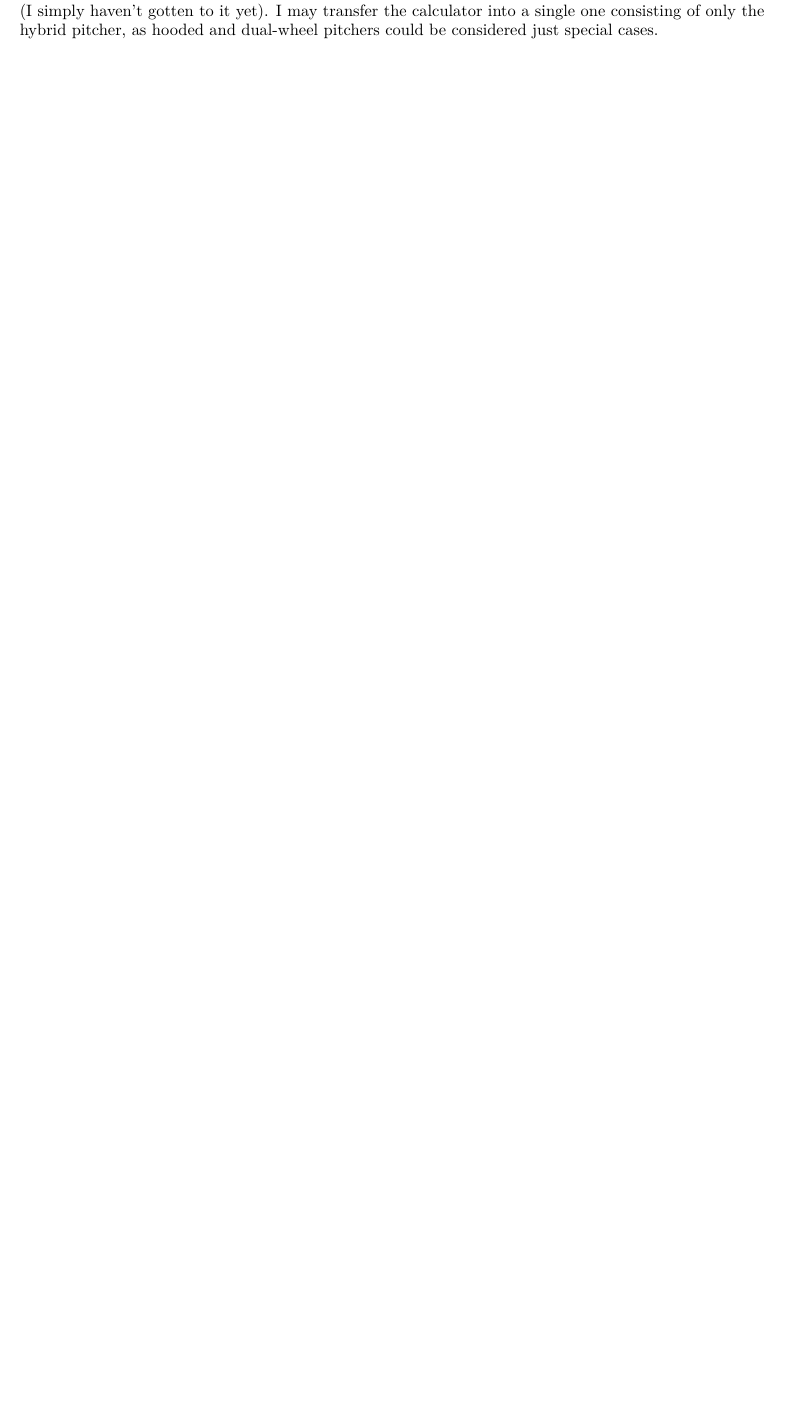
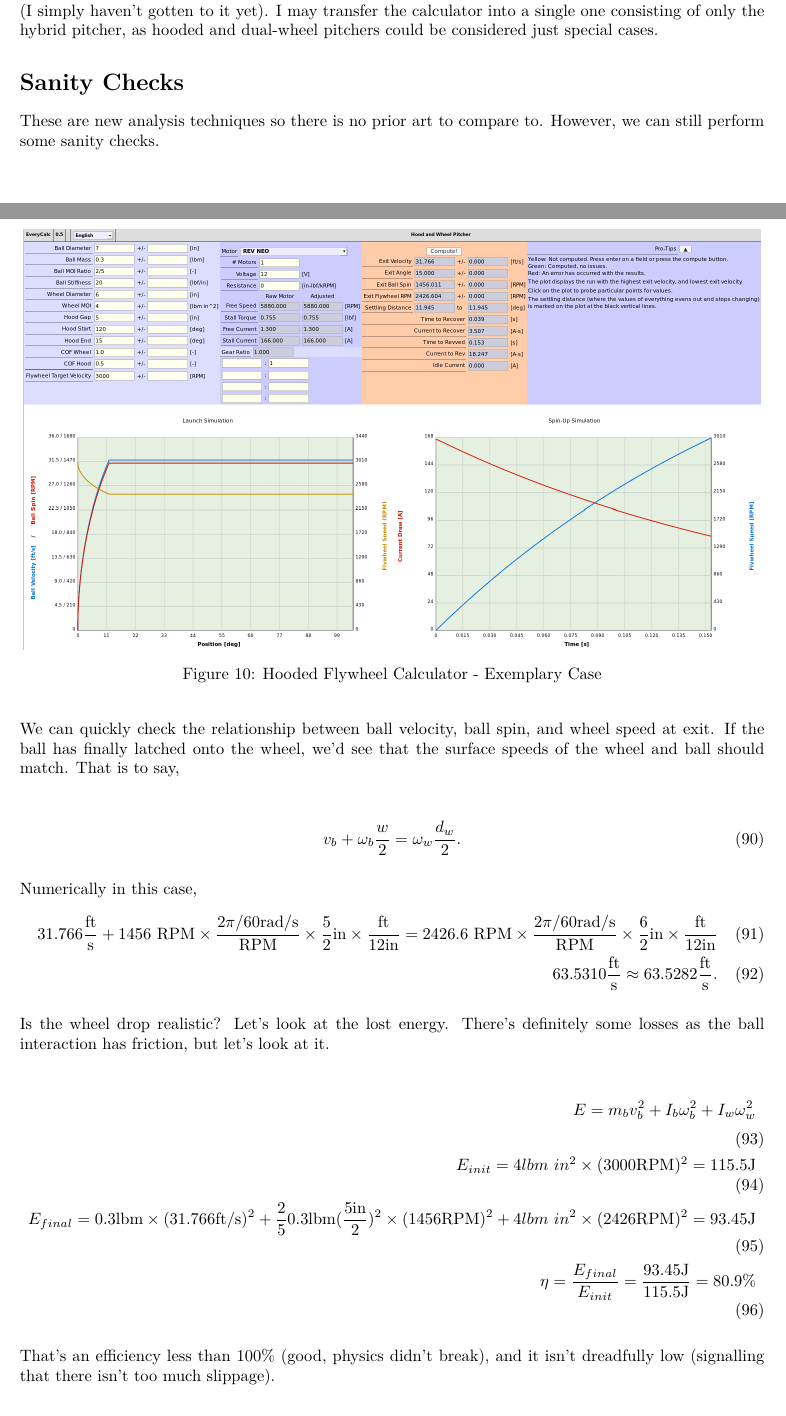
Before and after one commit to Thaddeus-Maximus/everycalc, a LaTeX paper (docs/pitchers.tex): part of page 11 of 11 before the commit and two parts of pages 11 and 12 of 13 after it, the two joined at a grey line, cut so that both start at the same text, the shorter picture padded with empty space. Compiled offline with pdfLaTeX.

Commit message:
pitcher sanity check

```diff
--- a/docs/pitchers.tex
+++ b/docs/pitchers.tex
@@ -529,5 +529,33 @@ State is determined as
 \section*{Hybrid Pitchers}
 An interesting design proliferated during the FRC 2020 season, consisting of a hooded pitcher with an extra set of 'afterburner' wheels where the hood would terminate. This could be modeled fairly easily (I simply haven't gotten to it yet). I may transfer the calculator into a single one consisting of only the hybrid pitcher, as hooded and dual-wheel pitchers could be considered just special cases.
 
-%\section*{Evaluation and Comparison to Empirical Data}
+\section*{Sanity Checks}
+	These are new analysis techniques so there is no prior art to compare to. However, we can still perform some sanity checks.
 
+	\begin{figure}[H]
+		\includegraphics[width=0.99\textwidth]{validation/hood_EC_A.png}
+		\caption{Hooded Flywheel Calculator - Exemplary Case}
+	\end{figure}
+
+	We can quickly check the relationship between ball velocity, ball spin, and wheel speed at exit. If the ball has finally latched onto the wheel, we'd see that the surface speeds of the wheel and ball should match. That is to say,
+
+	\begin{align}
+		v_b + \omega_b \frac{w}{2} = \omega_w \frac{d_w}{2}.
+	\end{align}
+
+	Numerically in this case,
+	\begin{align}
+		31.766 \frac{\text{ft}}{\text{s}} + 1456 \ \text{RPM} \times \frac{2 \pi / 60 \text{rad/s}}{\text{RPM}} \times \frac{5}{2} \text{in} \times \frac{\text{ft}}{12 \text{in}} = 2426.6 \ \text{RPM} \times \frac{2 \pi / 60 \text{rad/s}}{\text{RPM}} \times \frac{6}{2} \text{in} \times \frac{\text{ft}}{12 \text{in}} \\
+		63.5310 \frac{\text{ft}}{\text{s}} \approx 63.5282 \frac{\text{ft}}{\text{s}} .
+	\end{align}
+
+	Is the wheel drop realistic? Let's look at the lost energy. There's definitely some losses as the ball interaction has friction, but let's look at it.
+
+	\begin{align}
+		E = m_b v_b^2 + I_b \omega_b^2 + I_w \omega_w^2 \\
+		E_{init} = 4 \text{$lbm\ in^2$} \times (3000 \text{RPM})^2 = 115.5 \text{J} \\
+		E_{final} = 0.3 \text{lbm} \times (31.766 \text{ft/s})^2 + \frac{2}{5} 0.3 \text{lbm} (\frac{5 \text{in}}{2})^2 \times (1456 \text{RPM})^2 + 4 \text{$lbm\ in^2$} \times (2426 \text{RPM})^2 = 93.45 \text{J} \\
+		\eta = \frac{E_{final}}{E_{init}} = \frac{93.45 \text{J}}{115.5 \text{J}} = 80.9 \%
+	\end{align}
+
+	That's an efficiency less than 100\% (good, physics didn't break), and it isn't dreadfully low (signalling that there isn't too much slippage).
@@ -534 +568,4 @@ An interesting design proliferated during the FRC 2020 season, consisting of a h
+	\end{figure}
+
+	This shows it takes 0.154 seconds to rev up- nearly the same as the 0.153 in the previous example. Note that the efficiency is specified as 100 percent- this is because the rev-up calculator instead uses a bearing friction value that the general mechanism calculator doesn't have.
 \end{document}
```
Also changed, not shown: docs/pitchers.pdf, docs/pitchers.tex (6 more changed lines).
